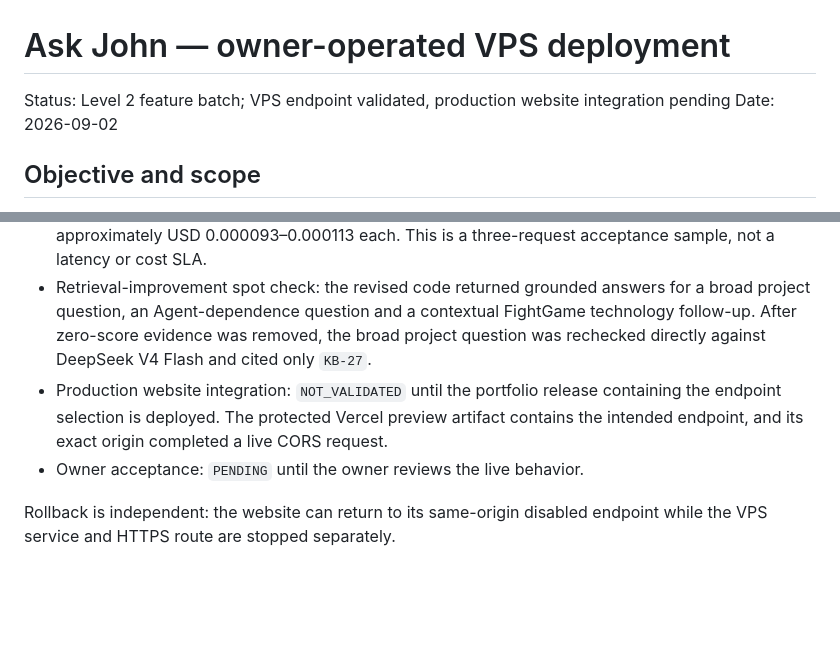
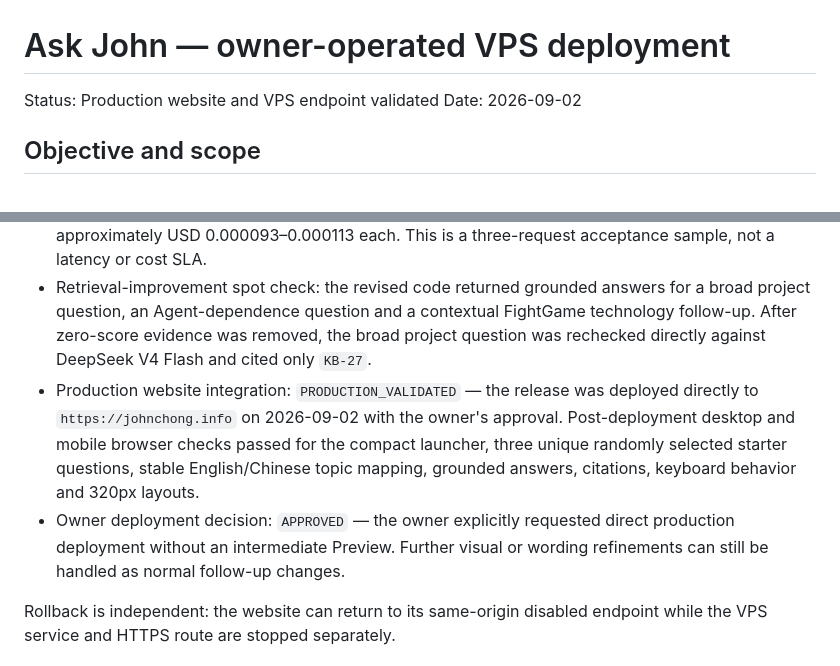
Before and after one commit to heyjohnc/john-chong-portfolio, a Markdown page: docs/ASK_JOHN_VPS_DEPLOYMENT.md, 2 parts joined by grey strips. Drawn GitHub-style; blank space fills up the shorter version.

Commit message:
[[bot14-agent]] Record Ask John production deployment

```diff
--- a/docs/ASK_JOHN_VPS_DEPLOYMENT.md
+++ b/docs/ASK_JOHN_VPS_DEPLOYMENT.md
@@ -1,6 +1,6 @@
 # Ask John — owner-operated VPS deployment
 
-Status: Level 2 feature batch; VPS endpoint validated, production website integration pending
+Status: Production website and VPS endpoint validated
 Date: 2026-09-02
 
 ## Objective and scope
@@ -60,8 +60,8 @@ The owner chose the product behavior, public evidence boundary, hosting directio
 - Corpus `1.2.0-draft` rollout: `PRODUCTION_VALIDATED` — after the VPS service restart, live English and Chinese enterprise-readiness questions returned the new corpus version and cited `KB-20`/`KB-21` evidence on 2026-09-02.
 - Measured sample: three live grounded answers completed in 11.2–17.2 seconds and reported approximately USD 0.000093–0.000113 each. This is a three-request acceptance sample, not a latency or cost SLA.
 - Retrieval-improvement spot check: the revised code returned grounded answers for a broad project question, an Agent-dependence question and a contextual FightGame technology follow-up. After zero-score evidence was removed, the broad project question was rechecked directly against DeepSeek V4 Flash and cited only `KB-27`.
-- Production website integration: `NOT_VALIDATED` until the portfolio release containing the endpoint selection is deployed. The protected Vercel preview artifact contains the intended endpoint, and its exact origin completed a live CORS request.
-- Owner acceptance: `PENDING` until the owner reviews the live behavior.
+- Production website integration: `PRODUCTION_VALIDATED` — the release was deployed directly to `https://johnchong.info` on 2026-09-02 with the owner's approval. Post-deployment desktop and mobile browser checks passed for the compact launcher, three unique randomly selected starter questions, stable English/Chinese topic mapping, grounded answers, citations, keyboard behavior and 320px layouts.
+- Owner deployment decision: `APPROVED` — the owner explicitly requested direct production deployment without an intermediate Preview. Further visual or wording refinements can still be handled as normal follow-up changes.
 
 Rollback is independent: the website can return to its same-origin disabled endpoint while the VPS service and HTTPS route are stopped separately.
 
```
